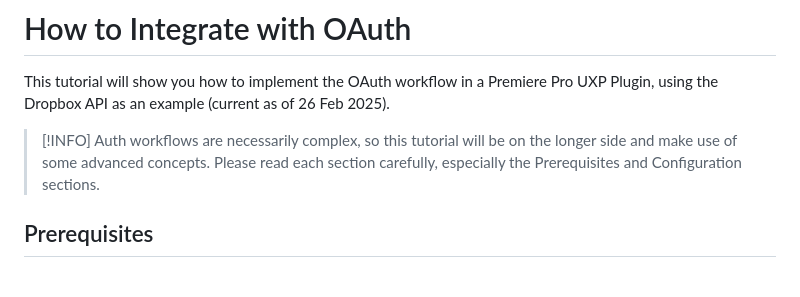
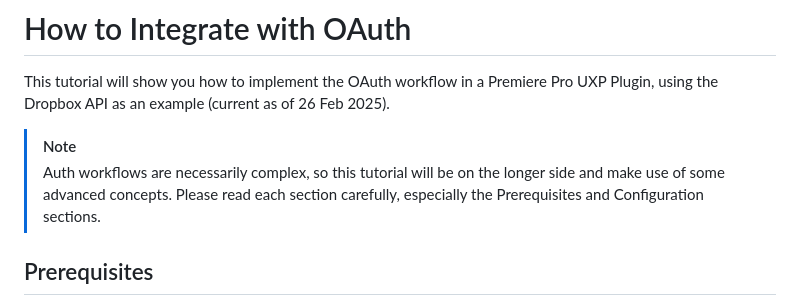
Before and after one commit to AdobeDocs/uxp-premiere-pro-samples, a Markdown page: sample-panels/oauth-workflow-sample/README.md, the part around the change. GitHub-like rendering; blank space fills up the shorter version.

Commit message:
fixing .md formatting

```diff
--- a/sample-panels/oauth-workflow-sample/README.md
+++ b/sample-panels/oauth-workflow-sample/README.md
@@ -2,7 +2,7 @@
 
 This tutorial will show you how to implement the OAuth workflow in a Premiere Pro UXP Plugin, using the Dropbox API as an example (current as of 26 Feb 2025).
 
-> [!INFO]
+> [!NOTE]
 > Auth workflows are necessarily complex, so this tutorial will be on the longer side and make use of some advanced concepts. Please read each section carefully, especially the Prerequisites and Configuration sections.
 
 ## Prerequisites
```
